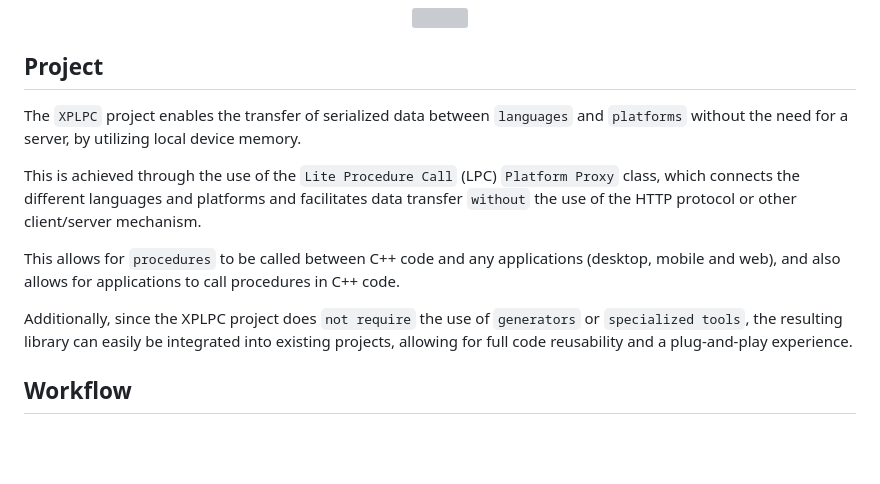
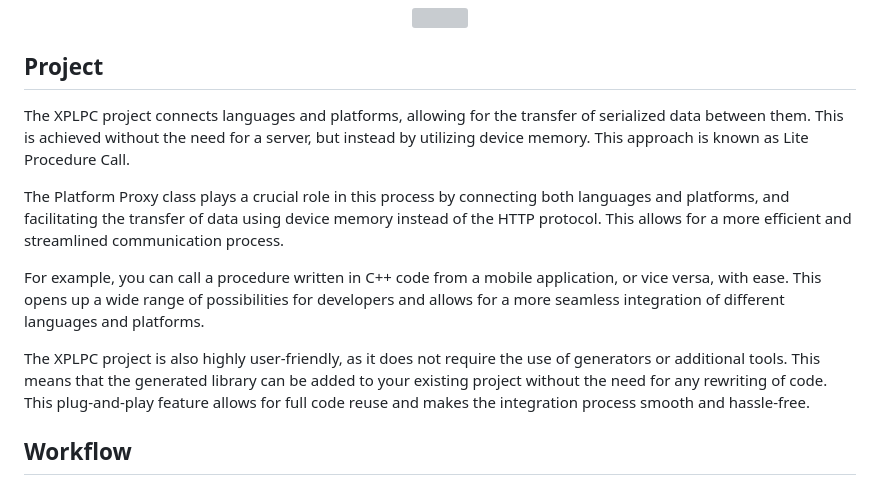
Before and after one commit to xplpc/xplpc, a Markdown page: README.md, the part around the change. GitHub-like rendering; blank space fills up the shorter version; grey boxes are pictures that could not be loaded.

```diff
--- a/README.md
+++ b/README.md
@@ -20,13 +20,13 @@
 
 ## Project
 
-The `XPLPC` project enables the transfer of serialized data between `languages` and `platforms` without the need for a server, by utilizing local device memory.
+The XPLPC project connects languages and platforms, allowing for the transfer of serialized data between them. This is achieved without the need for a server, but instead by utilizing device memory. This approach is known as Lite Procedure Call.
 
-This is achieved through the use of the `Lite Procedure Call` (LPC) `Platform Proxy` class, which connects the different languages and platforms and facilitates data transfer `without` the use of the HTTP protocol or other client/server mechanism.
+The Platform Proxy class plays a crucial role in this process by connecting both languages and platforms, and facilitating the transfer of data using device memory instead of the HTTP protocol. This allows for a more efficient and streamlined communication process.
 
-This allows for `procedures` to be called between C++ code and any applications (desktop, mobile and web), and also allows for applications to call procedures in C++ code.
+For example, you can call a procedure written in C++ code from a mobile application, or vice versa, with ease. This opens up a wide range of possibilities for developers and allows for a more seamless integration of different languages and platforms.
 
-Additionally, since the XPLPC project does `not require` the use of `generators` or `specialized tools`, the resulting library can easily be integrated into existing projects, allowing for full code reusability and a plug-and-play experience.
+The XPLPC project is also highly user-friendly, as it does not require the use of generators or additional tools. This means that the generated library can be added to your existing project without the need for any rewriting of code. This plug-and-play feature allows for full code reuse and makes the integration process smooth and hassle-free.
 
 ## Workflow
 
```
